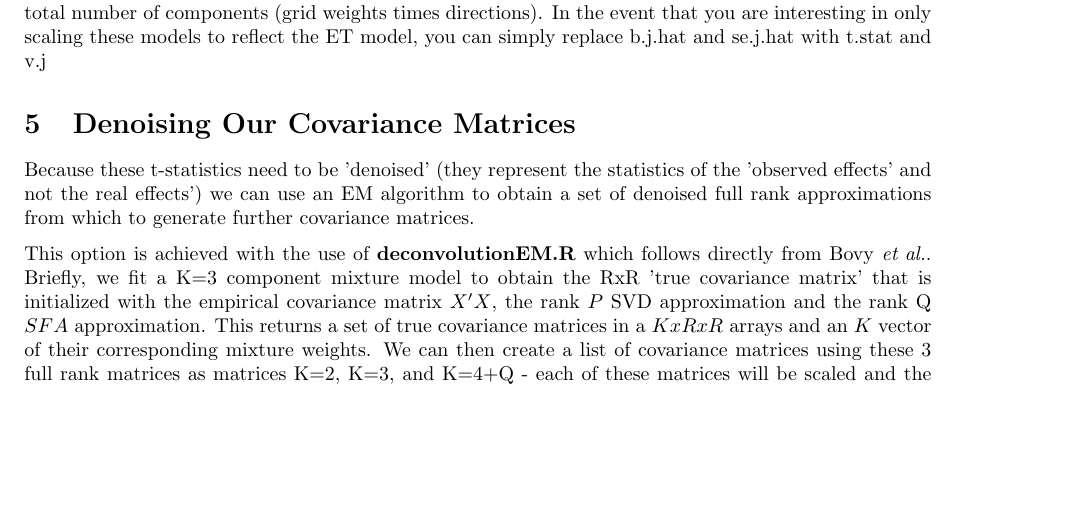
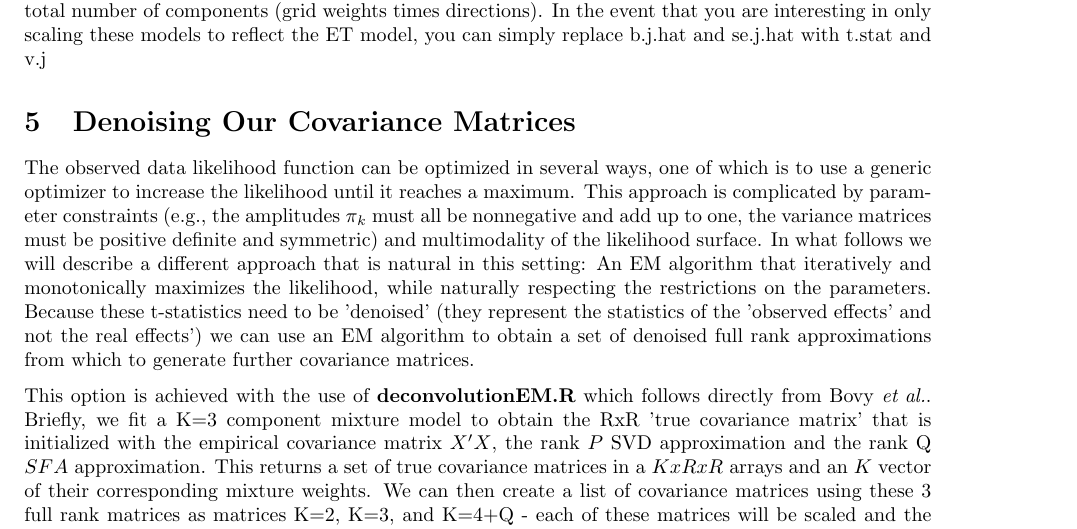
Before and after one commit to stephenslab/mashr-paper, a LaTeX document (Manual/manual.tex): part of page 4 of 8, cut so that both start at the same text, the shorter picture padded with empty space. Compiled offline with pdfLaTeX.

Commit message:
endofdaysync

```diff
--- a/Manual/manual.tex
+++ b/Manual/manual.tex
@@ -206,6 +206,9 @@ omega=mult.tissue.grid(mult=sqrt(2),b.j.hat,se.j.hat)
 We allow for the input of b.j.hat and se.j.hat because there may be situations in which the Exchangeable Effects (and not the Exchangeable T) shows a larger likelihood, and so we would want the scaling by $\omega$ to reflect this grid choice. The $covmat$ will then be a list of length $K$, where $K$ corresponds to the total number of components (grid weights times directions). In the event that you are interesting in only scaling these models to reflect the ET model, you can simply replace b.j.hat and se.j.hat with t.stat and v.j
 
 \section{Denoising Our Covariance Matrices}
+
+
+The observed data likelihood function can be optimized in several ways, one of which is to use a generic optimizer to increase the likelihood until it reaches a maximum. This approach is complicated by parameter constraints (e.g., the amplitudes $\pi_{k}$ must all be nonnegative and add up to one, the variance matrices must be positive definite and symmetric) and multimodality of the likelihood surface. In what follows we will describe a different approach that is natural in this setting: An EM algorithm that iteratively and monotonically maximizes the likelihood, while naturally respecting the restrictions on the parameters.
 Because these t-statistics need to be 'denoised' (they represent the statistics of the 'observed effects' and not the real effects') we can use an EM algorithm to obtain a set of denoised full rank approximations from which to generate further covariance matrices.
 
 This option is achieved with the use of $\textbf{deconvolutionEM.R}$ which follows directly from Bovy $\etal$. Briefly, we fit a K=3 component mixture model to obtain the RxR 'true covariance matrix' that is initialized with the empirical covariance matrix $X'X$, the rank $P$ SVD approximation and the rank Q $SFA$ approximation. This returns a set of true covariance matrices in a $KxRxR$ arrays and an $K$ vector of their corresponding mixture weights. We can then create a list of covariance matrices using these 3 full rank matrices as matrices K=2, K=3, and K=4+Q - each of these matrices will be scaled and the grid weighting procedure will then proceed as defined in the step above. For derivation, please see the document "EMUpdates" in the matrix_ash/Documents Directory.
```
Also changed, not shown: Manual/manual.pdf, 3 other files.
